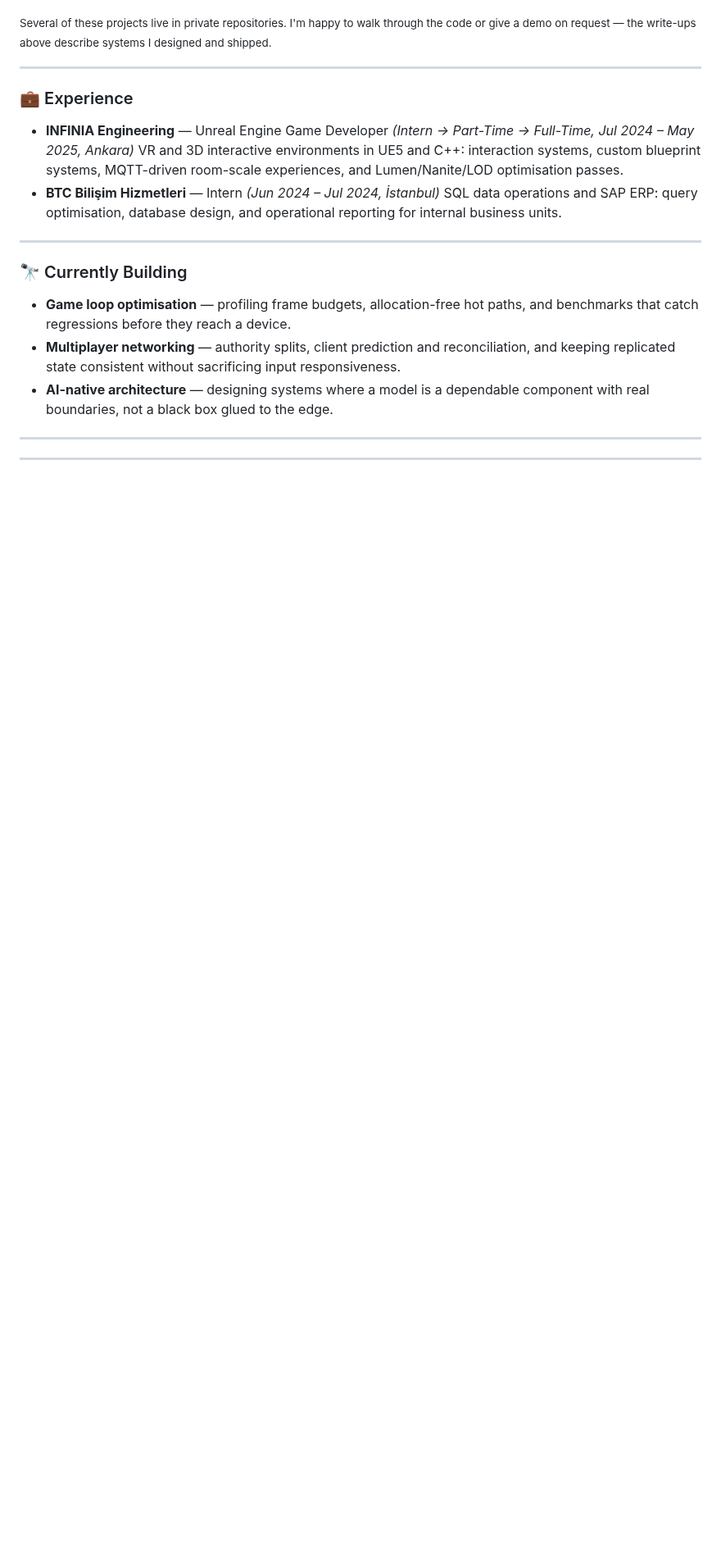
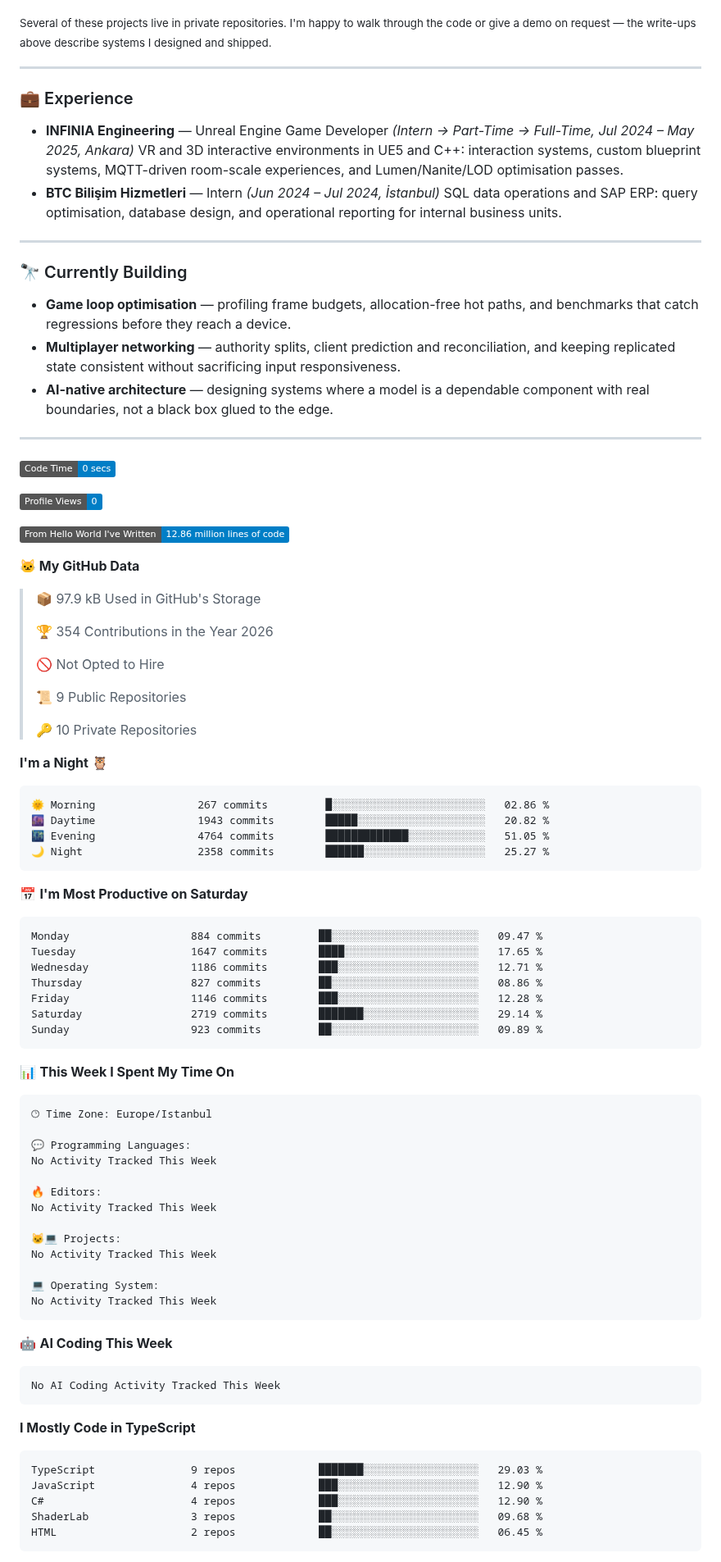
Before and after one commit to Bahoyvs/bahoyvs, a Markdown page: README.md, the part around one of its changes. Shown at 82% size. GitHub-like rendering; badges without logos; blank space fills up the shorter version.

Commit message:
Updated with Dev Metrics

````diff
--- a/README.md
+++ b/README.md
@@ -89,3 +89,78 @@ A production news platform that ingests Turkish news feeds and enriches them wit
 ---
 
 <!--START_SECTION:waka-->
+![Code Time](http://img.shields.io/badge/Code%20Time-0%20secs-blue?style=flat)
+
+![Profile Views](http://img.shields.io/badge/Profile%20Views-0-blue?style=flat)
+
+![Lines of code](https://img.shields.io/badge/From%20Hello%20World%20I%27ve%20Written-12.86%20million%20lines%20of%20code-blue?style=flat)
+
+**🐱 My GitHub Data**
+
+> 📦 97.9 kB Used in GitHub's Storage
+ >
+> 🏆 354 Contributions in the Year 2026
+ >
+> 🚫 Not Opted to Hire
+ >
+> 📜 9 Public Repositories
+ >
+> 🔑 10 Private Repositories
+ >
+**I'm a Night 🦉**
+
+```text
+🌞 Morning                267 commits         █░░░░░░░░░░░░░░░░░░░░░░░░   02.86 %
+🌆 Daytime                1943 commits        █████░░░░░░░░░░░░░░░░░░░░   20.82 %
+🌃 Evening                4764 commits        █████████████░░░░░░░░░░░░   51.05 %
+🌙 Night                  2358 commits        ██████░░░░░░░░░░░░░░░░░░░   25.27 %
+```
+📅 **I'm Most Productive on Saturday**
+
+```text
+Monday                   884 commits         ██░░░░░░░░░░░░░░░░░░░░░░░   09.47 %
+Tuesday                  1647 commits        ████░░░░░░░░░░░░░░░░░░░░░   17.65 %
+Wednesday                1186 commits        ███░░░░░░░░░░░░░░░░░░░░░░   12.71 %
+Thursday                 827 commits         ██░░░░░░░░░░░░░░░░░░░░░░░   08.86 %
+Friday                   1146 commits        ███░░░░░░░░░░░░░░░░░░░░░░   12.28 %
+Saturday                 2719 commits        ███████░░░░░░░░░░░░░░░░░░   29.14 %
+Sunday                   923 commits         ██░░░░░░░░░░░░░░░░░░░░░░░   09.89 %
+```
+
+
+📊 **This Week I Spent My Time On**
+
+```text
+🕑︎ Time Zone: Europe/Istanbul
+
+💬 Programming Languages:
+No Activity Tracked This Week
+
+🔥 Editors:
+No Activity Tracked This Week
+
+🐱‍💻 Projects:
+No Activity Tracked This Week
+
+💻 Operating System:
+No Activity Tracked This Week
+```
+
+🤖 **AI Coding This Week**
+
+```text
+No AI Coding Activity Tracked This Week
+```
+
+**I Mostly Code in TypeScript**
+
+```text
+TypeScript               9 repos             ███████░░░░░░░░░░░░░░░░░░   29.03 %
+JavaScript               4 repos             ███░░░░░░░░░░░░░░░░░░░░░░   12.90 %
+C#                       4 repos             ███░░░░░░░░░░░░░░░░░░░░░░   12.90 %
+ShaderLab                3 repos             ██░░░░░░░░░░░░░░░░░░░░░░░   09.68 %
+HTML                     2 repos             ██░░░░░░░░░░░░░░░░░░░░░░░   06.45 %
+```
+
+
+
````
Also changed, not shown: other parts of README.md (+6 -0 lines), assets/bar_graph.png (added).
